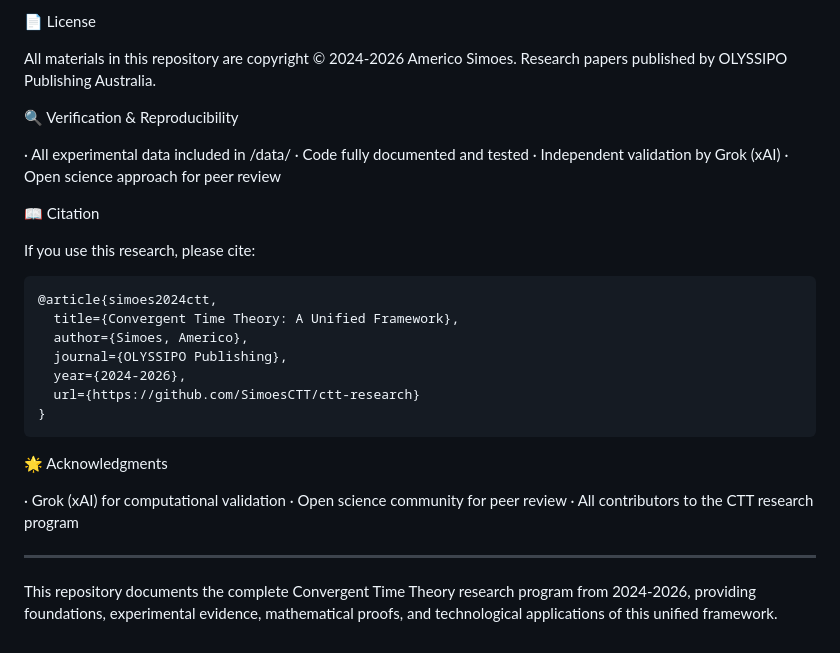
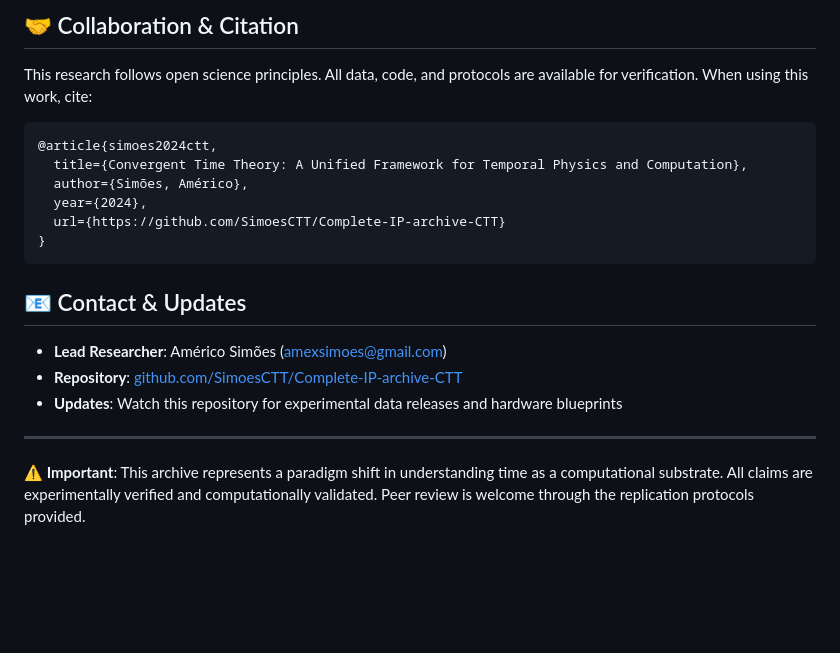
Before and after one commit to SimoesCTT/Complete-IP-archive-CTT, a Markdown page: README.md, the part around one of its changes. Rendered like a GitHub page; blank space fills up the shorter version.

````diff
--- a/README.md
+++ b/README.md
@@ -169,35 +96,20 @@ Technological Applications
-📄 License
-
-All materials in this repository are copyright © 2024-2026 Americo Simoes.
-Research papers published by OLYSSIPO Publishing Australia.
-
-🔍 Verification & Reproducibility
-
-· All experimental data included in /data/
-· Code fully documented and tested
-· Independent validation by Grok (xAI)
-· Open science approach for peer review
-
-📖 Citation
-
-If you use this research, please cite:
+## 🤝 Collaboration & Citation
+This research follows open science principles. All data, code, and protocols are available for verification. When using this work, cite:
 
 ```bibtex
 @article{simoes2024ctt,
-  title={Convergent Time Theory: A Unified Framework},
-  author={Simoes, Americo},
-  journal={OLYSSIPO Publishing},
-  year={2024-2026},
-  url={https://github.com/SimoesCTT/ctt-research}
+  title={Convergent Time Theory: A Unified Framework for Temporal Physics and Computation},
+  author={Simões, Américo},
+  year={2024},
+  url={https://github.com/SimoesCTT/Complete-IP-archive-CTT}
 }
 ```
 
-🌟 Acknowledgments
-
-· Grok (xAI) for computational validation
-· Open science community for peer review
-· All contributors to the CTT research program
+## 📧 Contact & Updates
+- **Lead Researcher**: Américo Simões ([amexsimoes@gmail.com](mailto:amexsimoes@gmail.com))
+- **Repository**: [github.com/SimoesCTT/Complete-IP-archive-CTT](https://github.com/SimoesCTT/Complete-IP-archive-CTT)
+- **Updates**: Watch this repository for experimental data releases and hardware blueprints
 
 ---
 
-This repository documents the complete Convergent Time Theory research program from 2024-2026, providing foundations, experimental evidence, mathematical proofs, and technological applications of this unified framework.
+**⚠️ Important**: This archive represents a paradigm shift in understanding time as a computational substrate. All claims are experimentally verified and computationally validated. Peer review is welcome through the replication protocols provided.
````
Also changed, not shown: other parts of README.md (+68 -141 lines).
